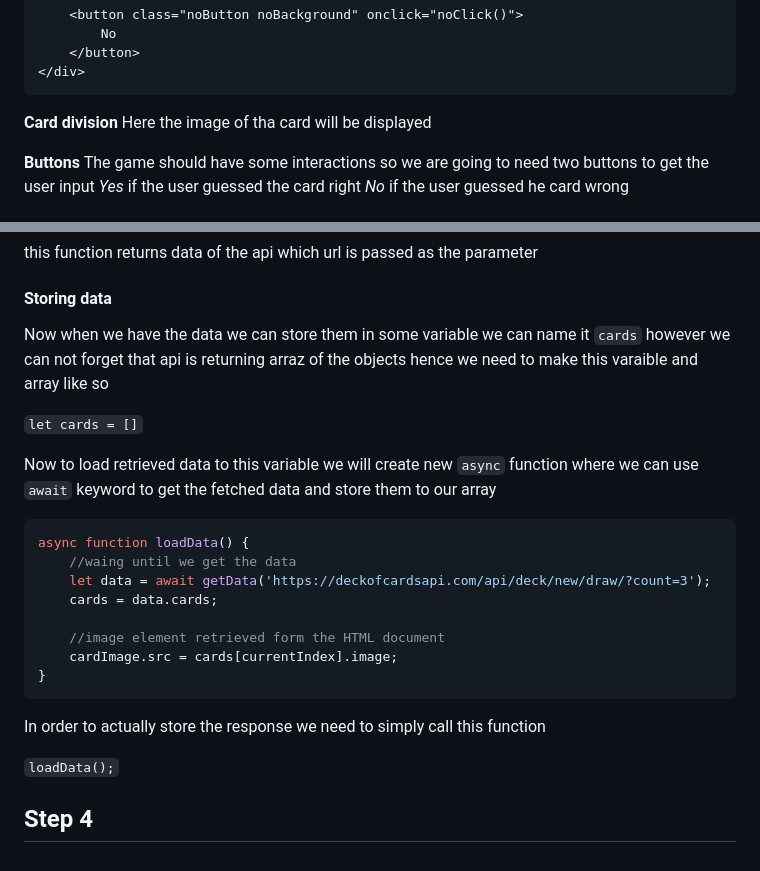
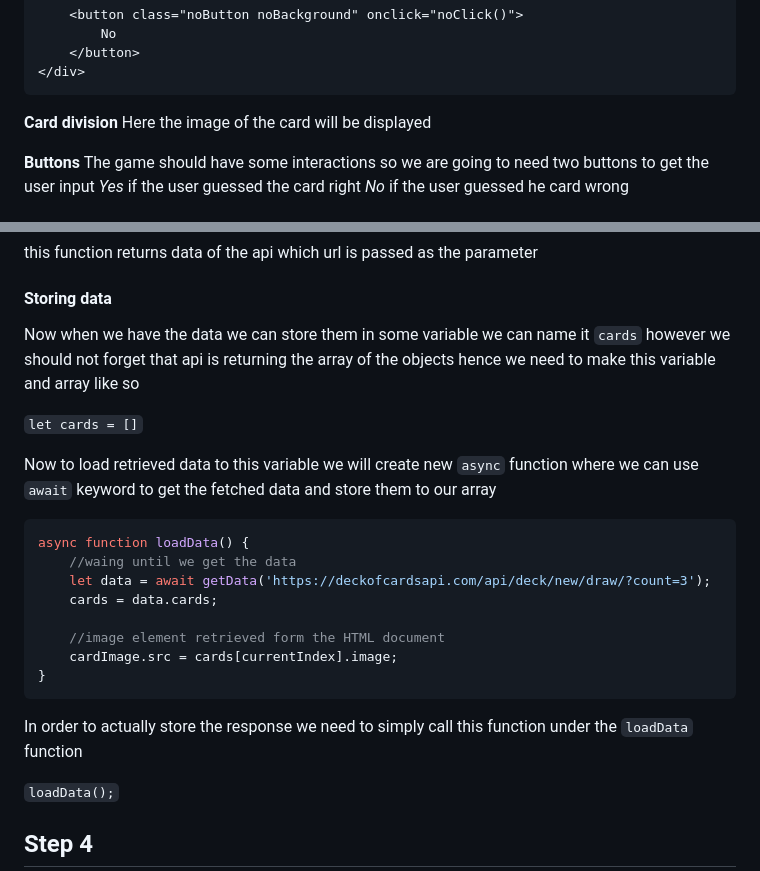
Before and after one commit to wpsimon09/CardGuesser, a Markdown page: README.md, 2 parts joined by grey strips. GitHub-like rendering.

`````diff
--- a/README.md
+++ b/README.md
@@ -42,7 +42,7 @@ response[cardNumberInArray].image
 ````
 
 **Card division**
-Here the image of tha card will be displayed
+Here the image of the card will be displayed
 
 **Buttons**
 The game should have some interactions so we are going to need two buttons to get the user input
@@ -105,7 +105,7 @@ async function getData(url) {
 this function returns data of the api which url is passed as the parameter
 
 #### Storing data
-Now when we have the data we can store them in some variable we can name it ``cards`` however we can not forget that api is returning arraz of the objects hence we need to make this varaible and array like so
+Now when we have the data we can store them in some variable we can name it ``cards`` however we should not forget that api is returning the array of the objects hence we need to make this variable and array like so
 
 ```let cards = []```
 
@@ -122,7 +122,7 @@ async function loadData() {
 }
 ```
 
-In order to actually store the response we need to simply call this function
+In order to actually store the response we need to simply call this function under the ```loadData``` function
 
 ```loadData();```
 
`````
Also changed, not shown: other parts of README.md (+12 -12 lines).
